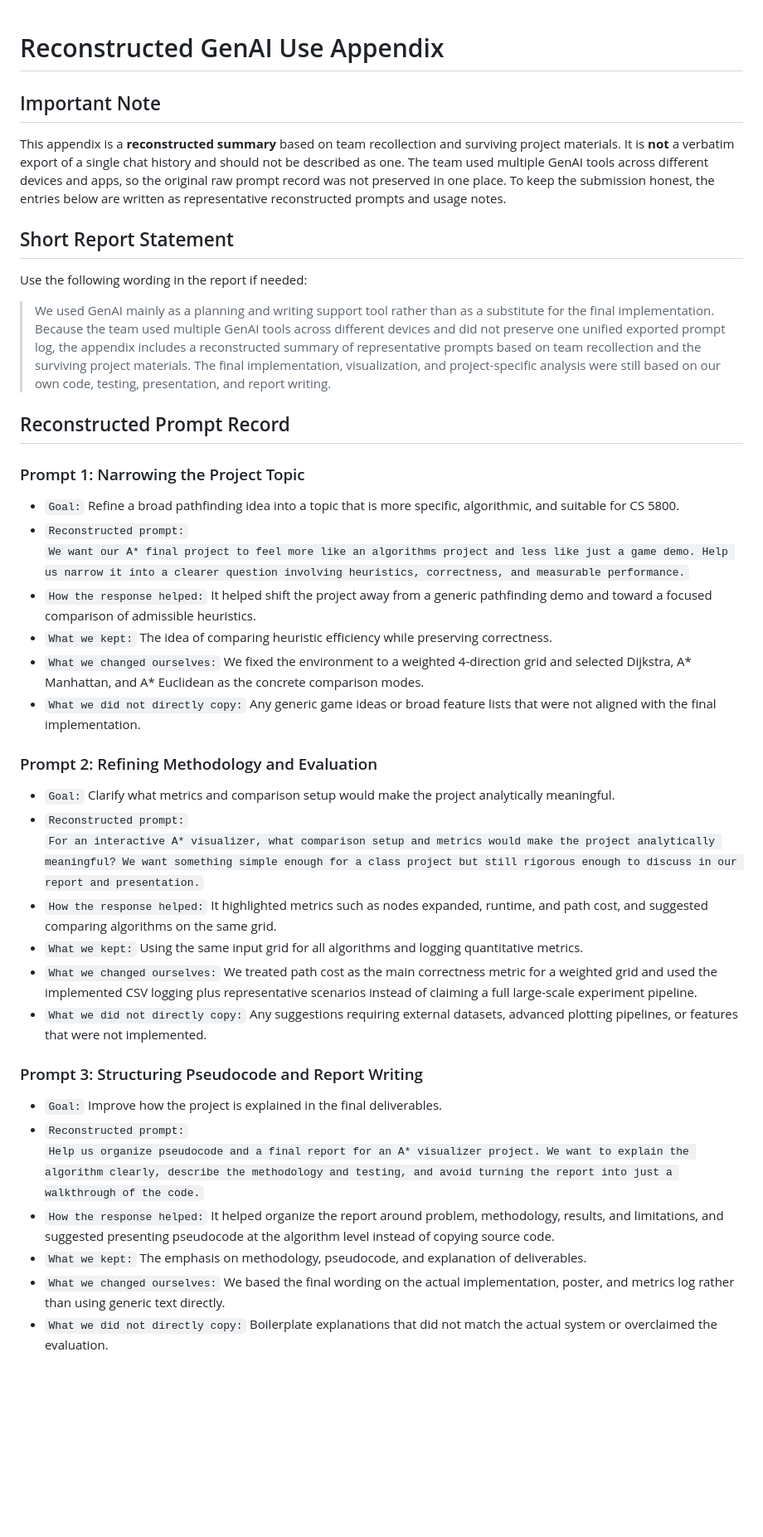
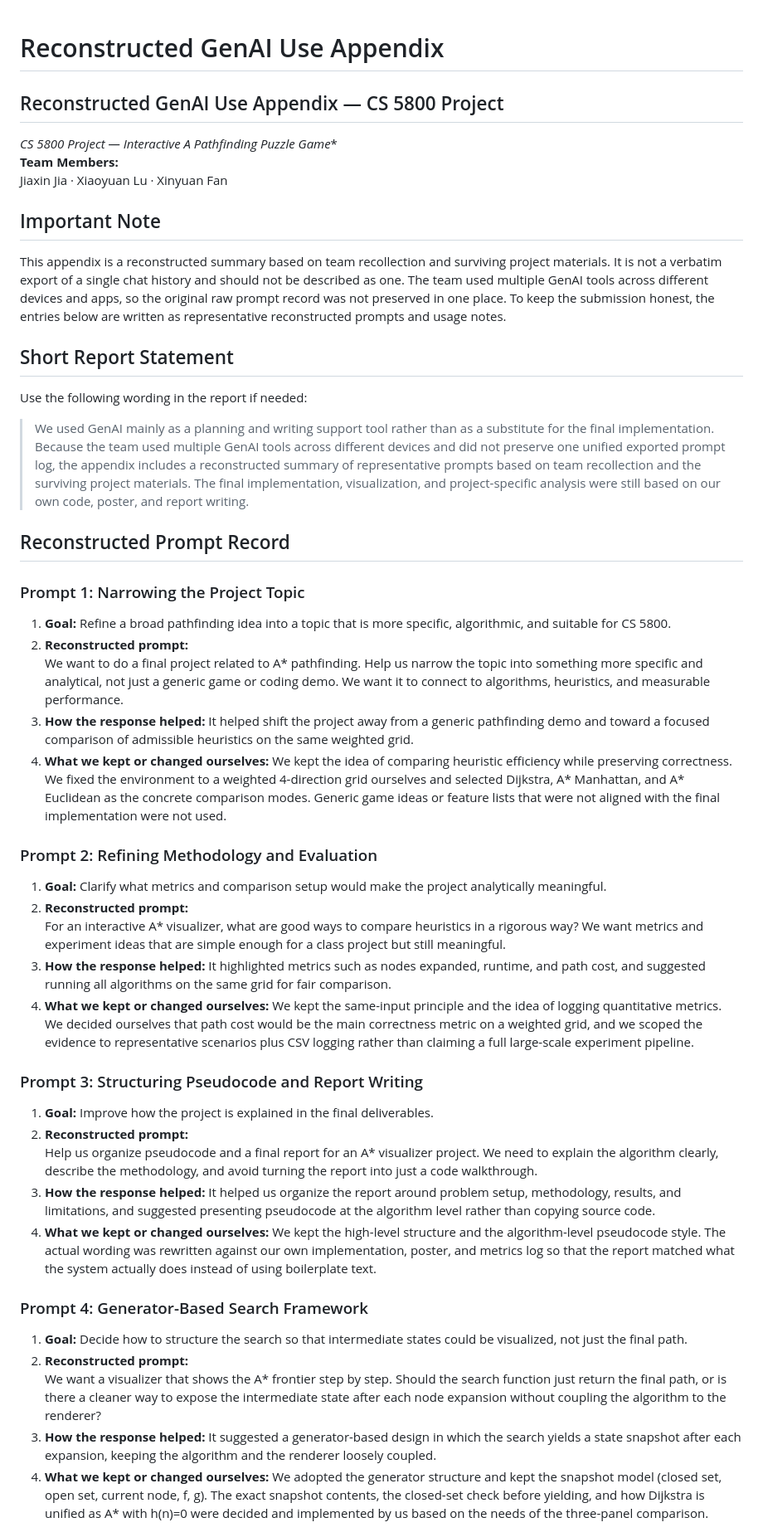
Before and after one commit to amberfxy/astar-pathfinding-visualizer, a Markdown page: project_docs/final/GENAI_APPENDIX_RECONSTRUCTED.md, the part around one of its changes. Shown at 83% size. GitHub-like rendering; blank space fills up the shorter version.

Commit message:
update GenAI appendix content

```diff
--- a/project_docs/final/GENAI_APPENDIX_RECONSTRUCTED.md
+++ b/project_docs/final/GENAI_APPENDIX_RECONSTRUCTED.md
@@ -1,43 +1,52 @@
 # Reconstructed GenAI Use Appendix
+
+## Reconstructed GenAI Use Appendix — CS 5800 Project
+
+**CS 5800 Project — Interactive A* Pathfinding Puzzle Game**
+**Team Members:**
+Jiaxin Jia · Xiaoyuan Lu · Xinyuan Fan
 
 ## Important Note
 
-This appendix is a **reconstructed summary** based on team recollection and surviving project materials. It is **not** a verbatim export of a single chat history and should not be described as one. The team used multiple GenAI tools across different devices and apps, so the original raw prompt record was not preserved in one place. To keep the submission honest, the entries below are written as representative reconstructed prompts and usage notes.
+This appendix is a reconstructed summary based on team recollection and surviving project materials. It is not a verbatim export of a single chat history and should not be described as one. The team used multiple GenAI tools across different devices and apps, so the original raw prompt record was not preserved in one place. To keep the submission honest, the entries below are written as representative reconstructed prompts and usage notes.
 
 ## Short Report Statement
 
 Use the following wording in the report if needed:
 
-> We used GenAI mainly as a planning and writing support tool rather than as a substitute for the final implementation. Because the team used multiple GenAI tools across different devices and did not preserve one unified exported prompt log, the appendix includes a reconstructed summary of representative prompts based on team recollection and the surviving project materials. The final implementation, visualization, and project-specific analysis were still based on our own code, testing, presentation, and report writing.
+> We used GenAI mainly as a planning and writing support tool rather than as a substitute for the final implementation. Because the team used multiple GenAI tools across different devices and did not preserve one unified exported prompt log, the appendix includes a reconstructed summary of representative prompts based on team recollection and the surviving project materials. The final implementation, visualization, and project-specific analysis were still based on our own code, poster, and report writing.
 
 ## Reconstructed Prompt Record
 
 ### Prompt 1: Narrowing the Project Topic
 
-- `Goal:` Refine a broad pathfinding idea into a topic that is more specific, algorithmic, and suitable for CS 5800.
-- `Reconstructed prompt:`
-  `We want our A* final project to feel more like an algorithms project and less like just a game demo. Help us narrow it into a clearer question involving heuristics, correctness, and measurable performance.`
-- `How the response helped:` It helped shift the project away from a generic pathfinding demo and toward a focused comparison of admissible heuristics.
-- `What we kept:` The idea of comparing heuristic efficiency while preserving correctness.
-- `What we changed ourselves:` We fixed the environment to a weighted 4-direction grid and selected Dijkstra, A* Manhattan, and A* Euclidean as the concrete comparison modes.
-- `What we did not directly copy:` Any generic game ideas or broad feature lists that were not aligned with the final implementation.
+1. **Goal:** Refine a broad pathfinding idea into a topic that is more specific, algorithmic, and suitable for CS 5800.
+2. **Reconstructed prompt:**
+   We want to do a final project related to A* pathfinding. Help us narrow the topic into something more specific and analytical, not just a generic game or coding demo. We want it to connect to algorithms, heuristics, and measurable performance.
+3. **How the response helped:** It helped shift the project away from a generic pathfinding demo and toward a focused comparison of admissible heuristics on the same weighted grid.
+4. **What we kept or changed ourselves:** We kept the idea of comparing heuristic efficiency while preserving correctness. We fixed the environment to a weighted 4-direction grid ourselves and selected Dijkstra, A* Manhattan, and A* Euclidean as the concrete comparison modes. Generic game ideas or feature lists that were not aligned with the final implementation were not used.
 
 ### Prompt 2: Refining Methodology and Evaluation
 
-- `Goal:` Clarify what metrics and comparison setup would make the project analytically meaningful.
-- `Reconstructed prompt:`
-  `For an interactive A* visualizer, what comparison setup and metrics would make the project analytically meaningful? We want something simple enough for a class project but still rigorous enough to discuss in our report and presentation.`
-- `How the response helped:` It highlighted metrics such as nodes expanded, runtime, and path cost, and suggested comparing algorithms on the same grid.
-- `What we kept:` Using the same input grid for all algorithms and logging quantitative metrics.
-- `What we changed ourselves:` We treated path cost as the main correctness metric for a weighted grid and used the implemented CSV logging plus representative scenarios instead of claiming a full large-scale experiment pipeline.
-- `What we did not directly copy:` Any suggestions requiring external datasets, advanced plotting pipelines, or features that were not implemented.
+1. **Goal:** Clarify what metrics and comparison setup would make the project analytically meaningful.
+2. **Reconstructed prompt:**
+   For an interactive A* visualizer, what are good ways to compare heuristics in a rigorous way? We want metrics and experiment ideas that are simple enough for a class project but still meaningful.
+3. **How the response helped:** It highlighted metrics such as nodes expanded, runtime, and path cost, and suggested running all algorithms on the same grid for fair comparison.
+4. **What we kept or changed ourselves:** We kept the same-input principle and the idea of logging quantitative metrics. We decided ourselves that path cost would be the main correctness metric on a weighted grid, and we scoped the evidence to representative scenarios plus CSV logging rather than claiming a full large-scale experiment pipeline.
 
 ### Prompt 3: Structuring Pseudocode and Report Writing
 
-- `Goal:` Improve how the project is explained in the final deliverables.
-- `Reconstructed prompt:`
-  `Help us organize pseudocode and a final report for an A* visualizer project. We want to explain the algorithm clearly, describe the methodology and testing, and avoid turning the report into just a walkthrough of the code.`
-- `How the response helped:` It helped organize the report around problem, methodology, results, and limitations, and suggested presenting pseudocode at the algorithm level instead of copying source code.
-- `What we kept:` The emphasis on methodology, pseudocode, and explanation of deliverables.
-- `What we changed ourselves:` We based the final wording on the actual implementation, poster, and metrics log rather than using generic text directly.
-- `What we did not directly copy:` Boilerplate explanations that did not match the actual system or overclaimed the evaluation.
+1. **Goal:** Improve how the project is explained in the final deliverables.
+2. **Reconstructed prompt:**
+   Help us organize pseudocode and a final report for an A* visualizer project. We need to explain the algorithm clearly, describe the methodology, and avoid turning the report into just a code walkthrough.
+3. **How the response helped:** It helped us organize the report around problem setup, methodology, results, and limitations, and suggested presenting pseudocode at the algorithm level rather than copying source code.
+4. **What we kept or changed ourselves:** We kept the high-level structure and the algorithm-level pseudocode style. The actual wording was rewritten against our own implementation, poster, and metrics log so that the report matched what the system actually does instead of using boilerplate text.
+
+### Prompt 4: Generator-Based Search Framework
+
+1. **Goal:** Decide how to structure the search so that intermediate states could be visualized, not just the final path.
+2. **Reconstructed prompt:**
+   We want a visualizer that shows the A* frontier step by step. Should the search function just return the final path, or is there a cleaner way to expose the intermediate state after each node expansion without coupling the algorithm to the renderer?
+3. **How the response helped:** It suggested a generator-based design in which the search yields a state snapshot after each expansion, keeping the algorithm and the renderer loosely coupled.
+4. **What we kept or changed ourselves:** We adopted the generator structure and kept the snapshot model (closed set, open set, current node, f, g). The exact snapshot contents, the closed-set check before yielding, and how Dijkstra is unified as A* with h(n)=0 were decided and implemented by us based on the needs of the three-panel comparison.
+
```
Also changed, not shown: other parts of project_docs/final/GENAI_APPENDIX_RECONSTRUCTED.md (+40 -8 lines).
